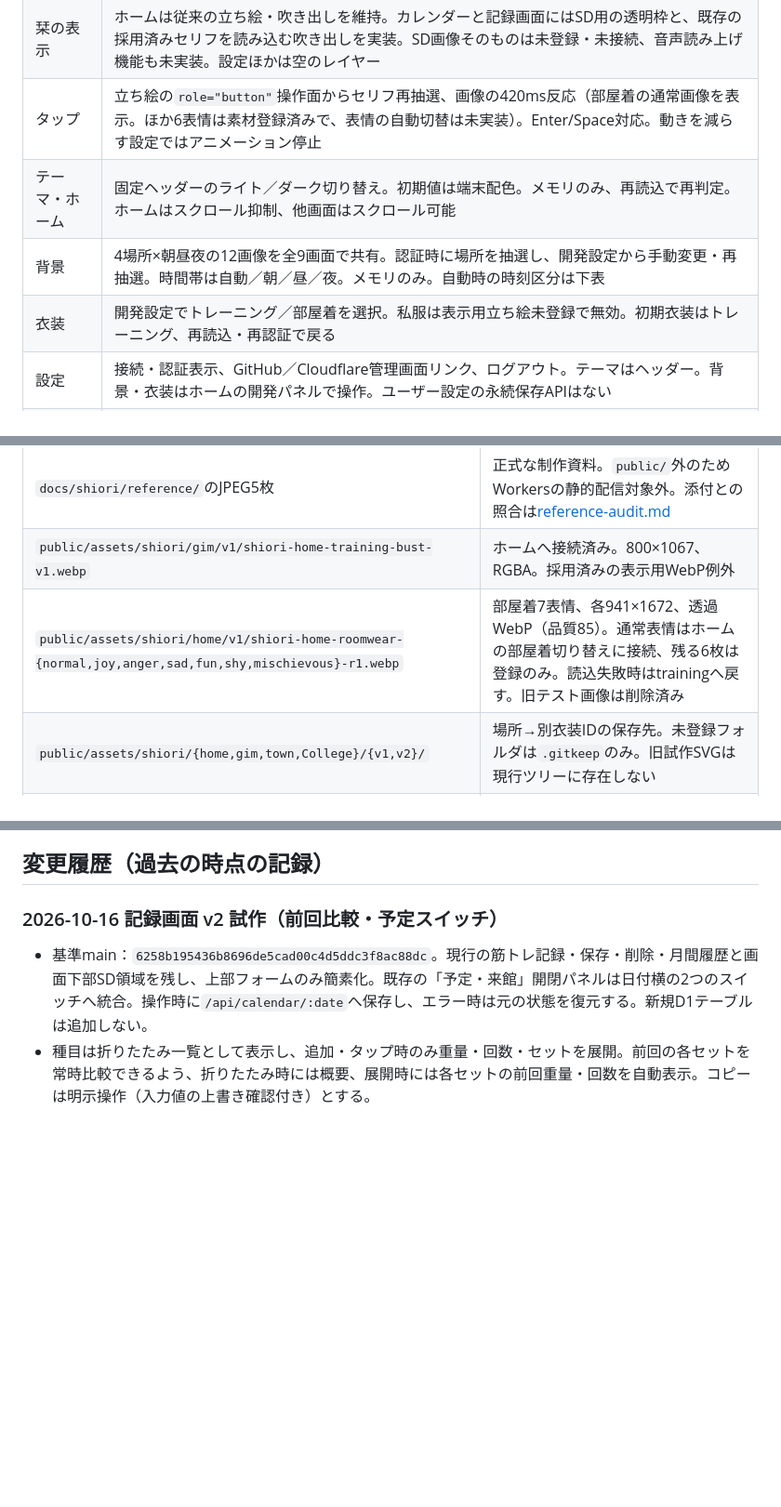
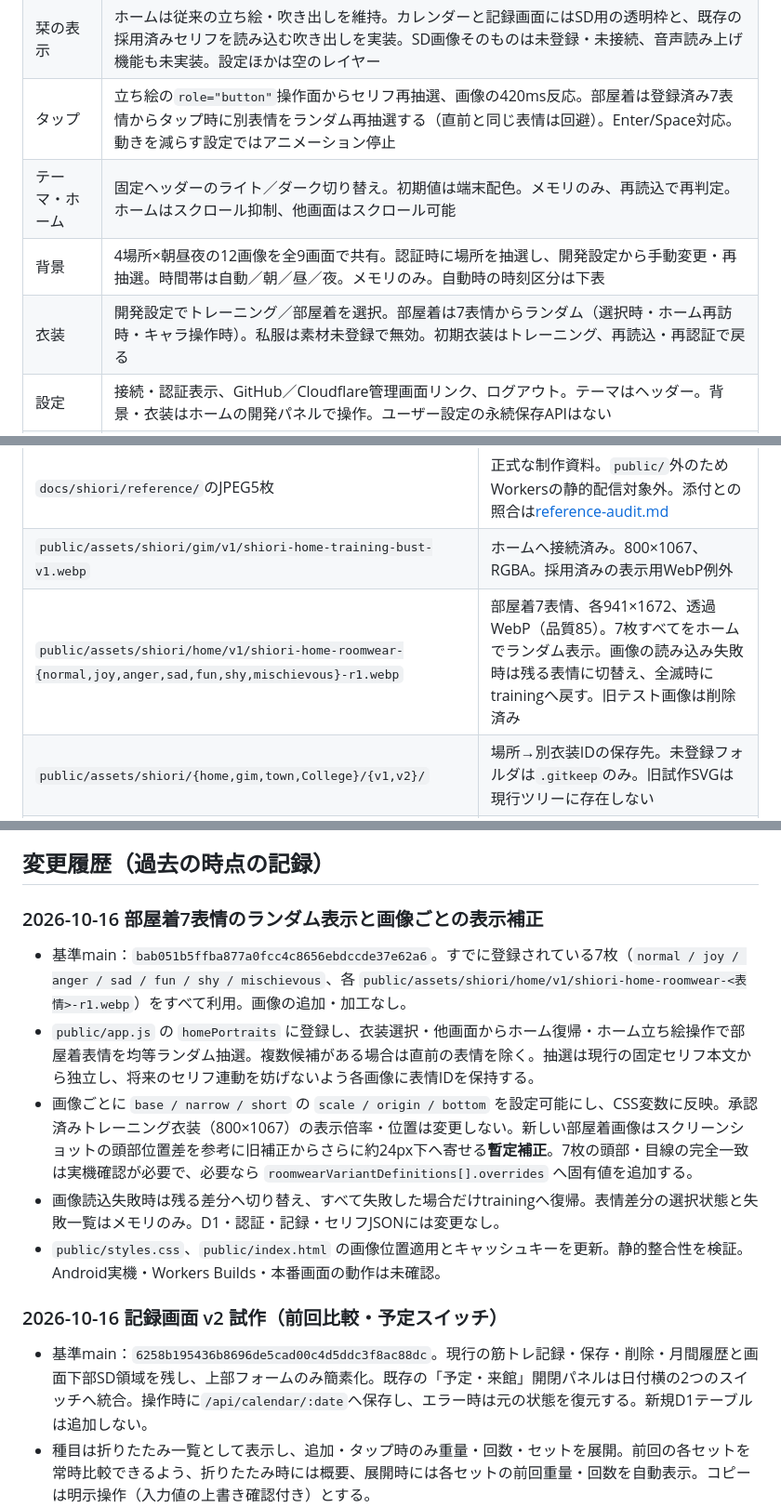
Before and after one commit to k4n7x2/kintoreapp, a Markdown page: docs/implementation-status.md, 3 parts joined by grey strips. Shown at 93% size. Drawn GitHub-style; blank space fills up the shorter version.

Commit message:
docs: register home roomwear seven-expression random display and calibration

```diff
--- a/docs/implementation-status.md
+++ b/docs/implementation-status.md
@@ -17,10 +17,10 @@
 | カレンダー | 月間表示を上部へ、日付タップで指定日の記録画面へ直行。下部のSD枠に採用済みセリフの吹き出しと再抽選ボタンを追加。SD画像は未登録のため表示しない。旧`#history`はcalendarに読み替え |
 | 来館・予定 | 記録画面の日付横の予定・来館スイッチを切り替えると、日付単位でD1へ即保存。失敗時には元の状態へ復元。`gym_calendar_days`を使用し実績と独立、0002未適用ならスイッチ無効＋案内。繰り返し予定は未実装 |
 | 栞の表示 | ホームは従来の立ち絵・吹き出しを維持。カレンダーと記録画面にはSD用の透明枠と、既存の採用済みセリフを読み込む吹き出しを実装。SD画像そのものは未登録・未接続、音声読み上げ機能も未実装。設定ほかは空のレイヤー |
-| タップ | 立ち絵の`role="button"`操作面からセリフ再抽選、画像の420ms反応（部屋着の通常画像を表示。ほか6表情は素材登録済みで、表情の自動切替は未実装）。Enter/Space対応。動きを減らす設定ではアニメーション停止 |
+| タップ | 立ち絵の`role="button"`操作面からセリフ再抽選、画像の420ms反応。部屋着は登録済み7表情からタップ時に別表情をランダム再抽選する（直前と同じ表情は回避）。Enter/Space対応。動きを減らす設定ではアニメーション停止 |
 | テーマ・ホーム | 固定ヘッダーのライト／ダーク切り替え。初期値は端末配色。メモリのみ、再読込で再判定。ホームはスクロール抑制、他画面はスクロール可能 |
 | 背景 | 4場所×朝昼夜の12画像を全9画面で共有。認証時に場所を抽選し、開発設定から手動変更・再抽選。時間帯は自動／朝／昼／夜。メモリのみ。自動時の時刻区分は下表 |
-| 衣装 | 開発設定でトレーニング／部屋着を選択。私服は表示用立ち絵未登録で無効。初期衣装はトレーニング、再読込・再認証で戻る |
+| 衣装 | 開発設定でトレーニング／部屋着を選択。部屋着は7表情からランダム（選択時・ホーム再訪時・キャラ操作時）。私服は素材未登録で無効。初期衣装はトレーニング、再読込・再認証で戻る |
 | 設定 | 接続・認証表示、GitHub／Cloudflare管理画面リンク、ログアウト。テーマはヘッダー。背景・衣装はホームの開発パネルで操作。ユーザー設定の永続保存APIはない |
 | セット入力 | 種目を一覧で表示しタップした1種目のみ展開。過去日付に対して`before`付きAPIで選択日より前の同種目のセットを自動取得。折りたたみ概要と各セットに前回重量・回数を表示、明示操作で前回セットを複製可能。固定datalist、お気に入り未実装 |
 
@@ -30,7 +30,7 @@
 |---|---|
 | `docs/shiori/reference/`のJPEG5枚 | 正式な制作資料。`public/`外のためWorkersの静的配信対象外。添付との照合は[reference-audit.md](shiori/reference-audit.md) |
 | `public/assets/shiori/gim/v1/shiori-home-training-bust-v1.webp` | ホームへ接続済み。800×1067、RGBA。採用済みの表示用WebP例外 |
-| `public/assets/shiori/home/v1/shiori-home-roomwear-{normal,joy,anger,sad,fun,shy,mischievous}-r1.webp` | 部屋着7表情、各941×1672、透過WebP（品質85）。通常表情はホームの部屋着切り替えに接続、残る6枚は登録のみ。読込失敗時はtrainingへ戻す。旧テスト画像は削除済み |
+| `public/assets/shiori/home/v1/shiori-home-roomwear-{normal,joy,anger,sad,fun,shy,mischievous}-r1.webp` | 部屋着7表情、各941×1672、透過WebP（品質85）。7枚すべてをホームでランダム表示。画像の読み込み失敗時は残る表情に切替え、全滅時にtrainingへ戻す。旧テスト画像は削除済み |
 | `public/assets/shiori/{home,gim,town,College}/{v1,v2}/` | 場所→別衣装IDの保存先。未登録フォルダは`.gitkeep`のみ。旧試作SVGは現行ツリーに存在しない |
 | `public/assets/backgrounds/`の12枚 | gym／city／campus／room × morning／day／night。941×1672、RGBのWebP。`refreshScene`がファイル名を組み立てて参照 |
 | `public/assets/backgrounds/backgrounds-manifest.json` | 素材構成一覧。実行時にJSが読み込む仕組みはない。場所・時間帯の追加にはJSとの整合も必要 |
@@ -65,6 +65,16 @@
 - ユーザー設定・会話・記録の保存方針とAPI制約は[README](../README.md)を参照する。
 
 ## 変更履歴（過去の時点の記録）
+
+### 2026-10-16 部屋着7表情のランダム表示と画像ごとの表示補正
+
+- 基準main：`bab051b5ffba877a0fcc4c8656ebdccde37e62a6`。すでに登録されている7枚（`normal / joy / anger / sad / fun / shy / mischievous`、各 `public/assets/shiori/home/v1/shiori-home-roomwear-<表情>-r1.webp`）をすべて利用。画像の追加・加工なし。
+- `public/app.js` の `homePortraits` に登録し、衣装選択・他画面からホーム復帰・ホーム立ち絵操作で部屋着表情を均等ランダム抽選。複数候補がある場合は直前の表情を除く。抽選は現行の固定セリフ本文から独立し、将来のセリフ連動を妨げないよう各画像に表情IDを保持する。
+- 画像ごとに `base / narrow / short` の `scale / origin / bottom` を設定可能にし、CSS変数に反映。承認済みトレーニング衣装（800×1067）の表示倍率・位置は変更しない。新しい部屋着画像はスクリーンショットの頭部位置差を参考に旧補正からさらに約24px下へ寄せる**暫定補正**。7枚の頭部・目線の完全一致は実機確認が必要で、必要なら `roomwearVariantDefinitions[].overrides` へ固有値を追加する。
+- 画像読込失敗時は残る差分へ切り替え、すべて失敗した場合だけtrainingへ復帰。表情差分の選択状態と失敗一覧はメモリのみ。D1・認証・記録・セリフJSONには変更なし。
+- `public/styles.css`、`public/index.html` の画像位置適用とキャッシュキーを更新。静的整合性を検証。Android実機・Workers Builds・本番画面の動作は未確認。
+
+
 
 ### 2026-10-16 記録画面 v2 試作（前回比較・予定スイッチ）
 
```
Also changed, not shown: other parts of docs/implementation-status.md (+1 -1 lines).
